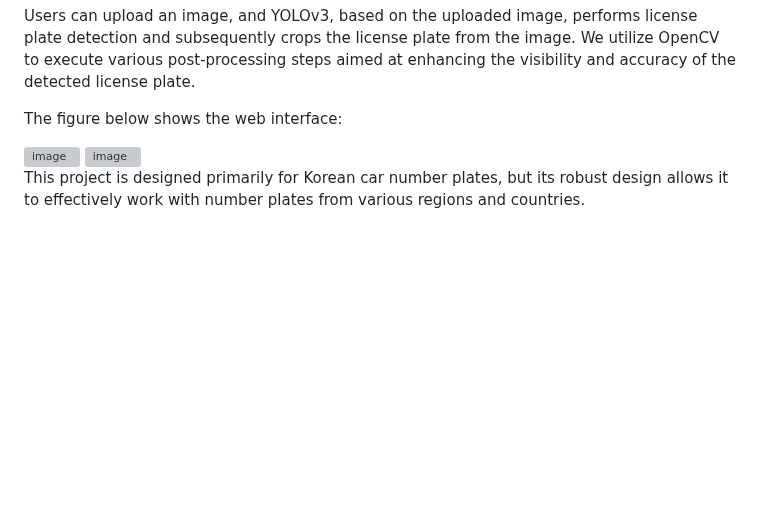
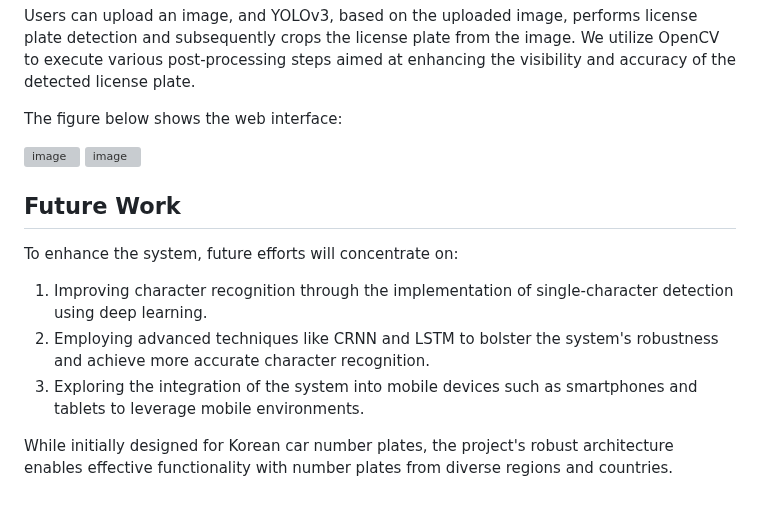
Before and after one commit to jamalabdi2/Car-number-plate-detection-and-recognition-using-Yolov3-and-Pytesseract, a Markdown page: README.md, the part around the change. Drawn GitHub-style; blank space fills up the shorter version; grey boxes are pictures that could not be loaded.

```diff
--- a/README.md
+++ b/README.md
@@ -110,5 +110,13 @@ The figure below shows the web interface:
 
 <img width="320" alt="image" src="https://github.com/jamalabdi2/Car-number-plate-detection-and-recognition-using-Yolov3-and-Pytesseract/assets/113813239/421ddea9-1438-4b66-b1d2-49b14fff8c50">
 
+## Future Work
 
-This project is designed primarily for Korean car number plates, but its robust design allows it to effectively work with number plates from various regions and countries.
+To enhance the system, future efforts will concentrate on:
+
+1. Improving character recognition through the implementation of single-character detection using deep learning.
+2. Employing advanced techniques like CRNN and LSTM to bolster the system's robustness and achieve more accurate character recognition.
+3. Exploring the integration of the system into mobile devices such as smartphones and tablets to leverage mobile environments.
+
+
+While initially designed for Korean car number plates, the project's robust architecture enables effective functionality with number plates from diverse regions and countries.
```
